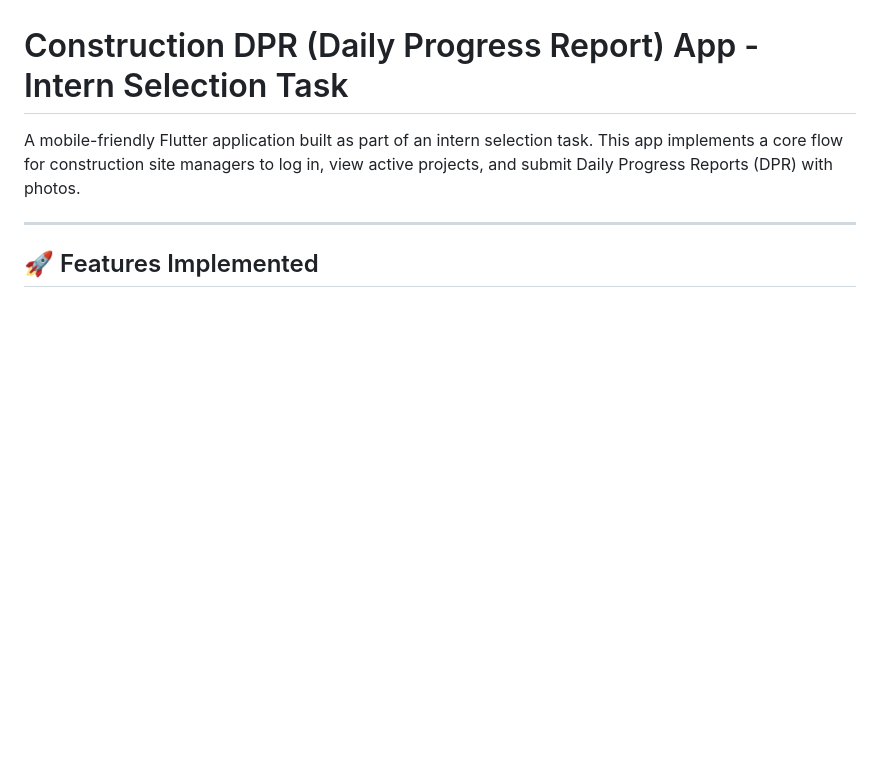
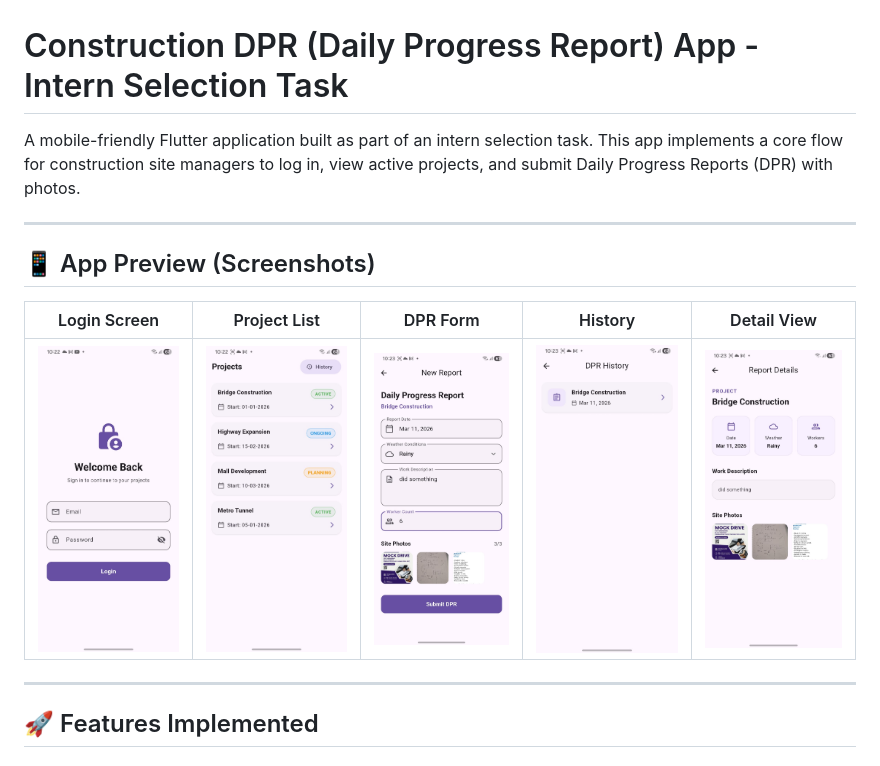
Before and after one commit to KrishPatel1605/drp_app, a Markdown page: README.md, the part around one of its changes. Rendered like a GitHub page; pictures changed too: screenshots/dpr_detail_screen.jpeg (added), screenshots/dpr_form_screen.jpeg (added), screenshots/dpr_history_screen.jpeg (added); blank space fills up the shorter version.

Commit message:
screenshots added

```diff
--- a/README.md
+++ b/README.md
@@ -3,7 +3,13 @@
 A mobile-friendly Flutter application built as part of an intern selection task. This app implements a core flow for construction site managers to log in, view active projects, and submit Daily Progress Reports (DPR) with photos.
 
 ---
+## 📱 App Preview (Screenshots)
 
+| Login Screen | Project List | DPR Form | History | Detail View |
+| :---: | :---: | :---: | :---: | :---: |
+| <img src="screenshots/login_screen.jpeg" width="200"> | <img src="screenshots/project_list_screen.jpeg" width="200"> | <img src="screenshots/dpr_form_screen.jpeg" width="200"> | <img src="screenshots/dpr_history_screen.jpeg" width="200"> | <img src="screenshots/dpr_detail_screen.jpeg" width="200"> |
+
+---
 ## 🚀 Features Implemented
 
 ### Login Screen:
```
Also changed, not shown: other parts of README.md (+0 -9 lines).
